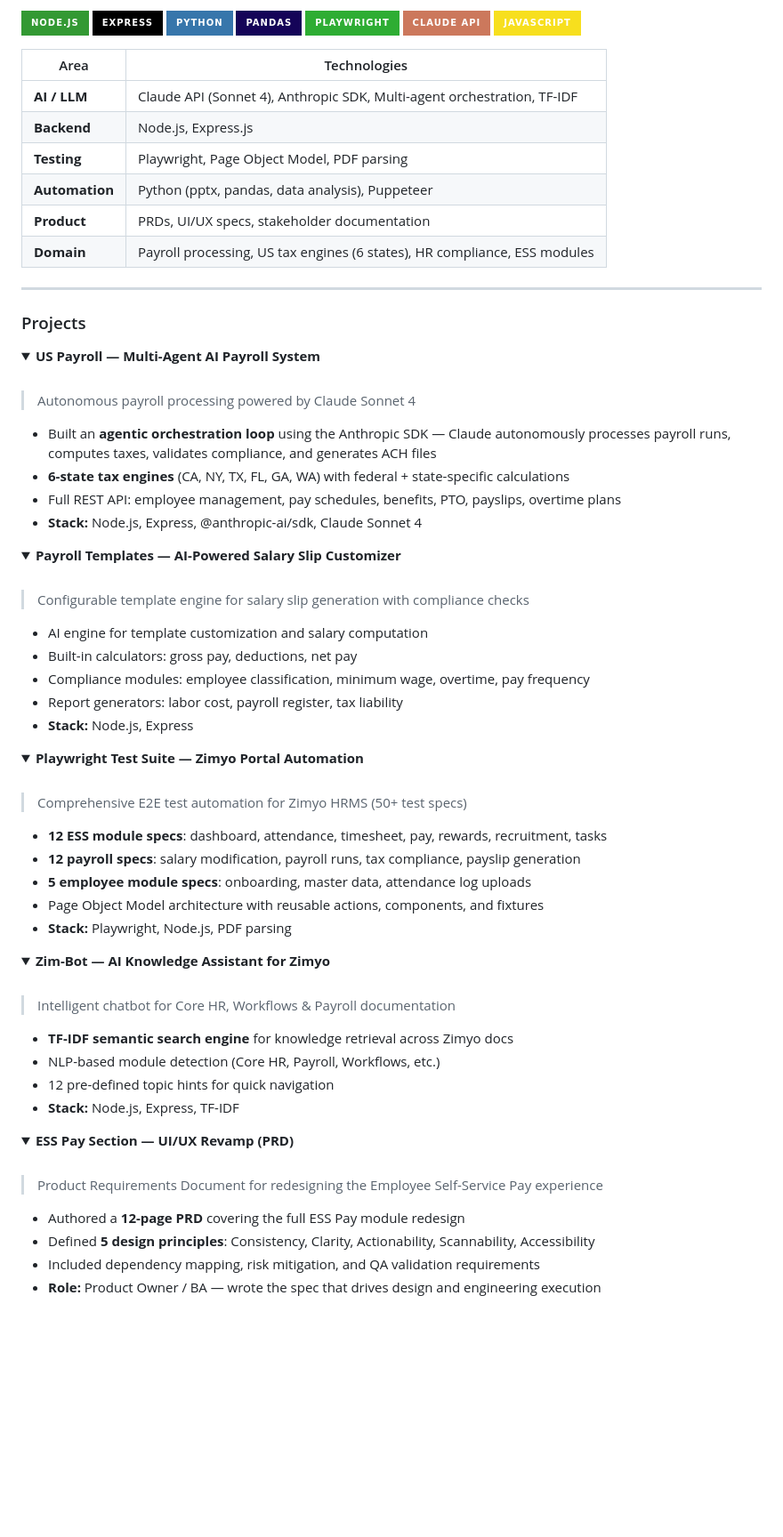
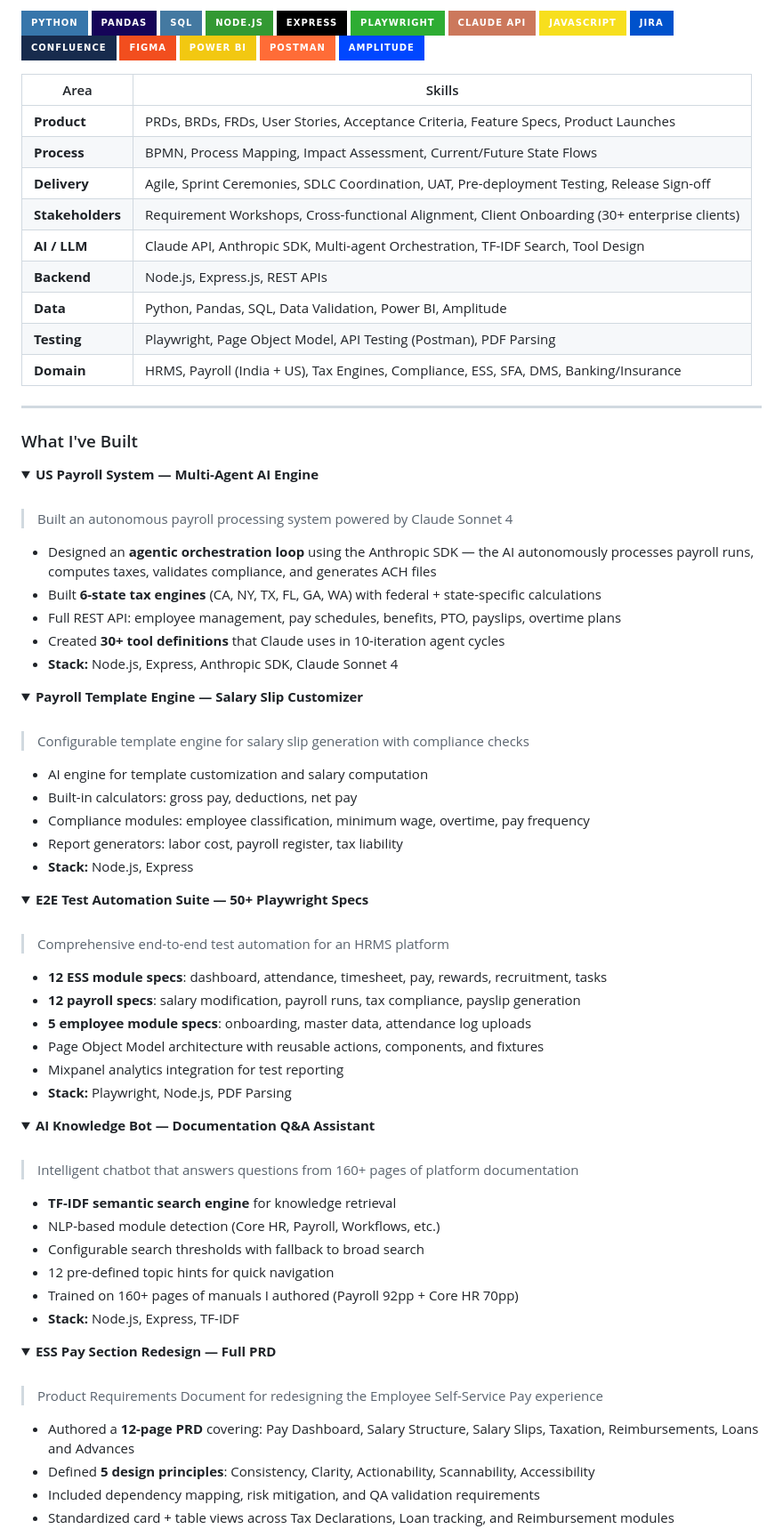
Before and after one commit to msachinsharmae-art/PRD, a Markdown page: README.md, the part around one of its changes. Shown at 89% size. Rendered like a GitHub page; folded sections open; badges without logos; blank space fills up the shorter version.

Commit message:
Update portfolio: personal email, no company names, skills-focused

```diff
--- a/README.md
+++ b/README.md
@@ -27,40 +34,48 @@
   <img src="https://img.shields.io/badge/Node.js-339933?style=for-the-badge&logo=nodedotjs&logoColor=white" />
   <img src="https://img.shields.io/badge/Express-000000?style=for-the-badge&logo=express&logoColor=white" />
-  <img src="https://img.shields.io/badge/Python-3776AB?style=for-the-badge&logo=python&logoColor=white" />
-  <img src="https://img.shields.io/badge/Pandas-150458?style=for-the-badge&logo=pandas&logoColor=white" />
   <img src="https://img.shields.io/badge/Playwright-2EAD33?style=for-the-badge&logo=playwright&logoColor=white" />
   <img src="https://img.shields.io/badge/Claude_API-CC785C?style=for-the-badge&logo=anthropic&logoColor=white" />
   <img src="https://img.shields.io/badge/JavaScript-F7DF1E?style=for-the-badge&logo=javascript&logoColor=black" />
+  <img src="https://img.shields.io/badge/Jira-0052CC?style=for-the-badge&logo=jira&logoColor=white" />
+  <img src="https://img.shields.io/badge/Confluence-172B4D?style=for-the-badge&logo=confluence&logoColor=white" />
+  <img src="https://img.shields.io/badge/Figma-F24E1E?style=for-the-badge&logo=figma&logoColor=white" />
+  <img src="https://img.shields.io/badge/Power_BI-F2C811?style=for-the-badge&logo=powerbi&logoColor=black" />
+  <img src="https://img.shields.io/badge/Postman-FF6C37?style=for-the-badge&logo=postman&logoColor=white" />
+  <img src="https://img.shields.io/badge/Amplitude-0047FF?style=for-the-badge&logo=amplitude&logoColor=white" />
 </p>
 
-| Area | Technologies |
-|------|-------------|
-| **AI / LLM** | Claude API (Sonnet 4), Anthropic SDK, Multi-agent orchestration, TF-IDF |
-| **Backend** | Node.js, Express.js |
-| **Testing** | Playwright, Page Object Model, PDF parsing |
-| **Automation** | Python (pptx, pandas, data analysis), Puppeteer |
-| **Product** | PRDs, UI/UX specs, stakeholder documentation |
-| **Domain** | Payroll processing, US tax engines (6 states), HR compliance, ESS modules |
+| Area | Skills |
+|------|--------|
+| **Product** | PRDs, BRDs, FRDs, User Stories, Acceptance Criteria, Feature Specs, Product Launches |
+| **Process** | BPMN, Process Mapping, Impact Assessment, Current/Future State Flows |
+| **Delivery** | Agile, Sprint Ceremonies, SDLC Coordination, UAT, Pre-deployment Testing, Release Sign-off |
+| **Stakeholders** | Requirement Workshops, Cross-functional Alignment, Client Onboarding (30+ enterprise clients) |
+| **AI / LLM** | Claude API, Anthropic SDK, Multi-agent Orchestration, TF-IDF Search, Tool Design |
+| **Backend** | Node.js, Express.js, REST APIs |
+| **Data** | Python, Pandas, SQL, Data Validation, Power BI, Amplitude |
+| **Testing** | Playwright, Page Object Model, API Testing (Postman), PDF Parsing |
+| **Domain** | HRMS, Payroll (India + US), Tax Engines, Compliance, ESS, SFA, DMS, Banking/Insurance |
 
 ---
 
-### Projects
+### What I've Built
 
 <details>
-<summary><strong>US Payroll — Multi-Agent AI Payroll System</strong></summary>
+<summary><b>US Payroll System — Multi-Agent AI Engine</b></summary>
 <br>
 
-> Autonomous payroll processing powered by Claude Sonnet 4
+> Built an autonomous payroll processing system powered by Claude Sonnet 4
 
-- Built an **agentic orchestration loop** using the Anthropic SDK — Claude autonomously processes payroll runs, computes taxes, validates compliance, and generates ACH files
-- **6-state tax engines** (CA, NY, TX, FL, GA, WA) with federal + state-specific calculations
+- Designed an **agentic orchestration loop** using the Anthropic SDK — the AI autonomously processes payroll runs, computes taxes, validates compliance, and generates ACH files
+- Built **6-state tax engines** (CA, NY, TX, FL, GA, WA) with federal + state-specific calculations
 - Full REST API: employee management, pay schedules, benefits, PTO, payslips, overtime plans
-- **Stack:** Node.js, Express, @anthropic-ai/sdk, Claude Sonnet 4
+- Created **30+ tool definitions** that Claude uses in 10-iteration agent cycles
+- **Stack:** Node.js, Express, Anthropic SDK, Claude Sonnet 4
 
 </details>
 
 <details>
-<summary><strong>Payroll Templates — AI-Powered Salary Slip Customizer</strong></summary>
+<summary><b>Payroll Template Engine — Salary Slip Customizer</b></summary>
 <br>
 
 > Configurable template engine for salary slip generation with compliance checks
@@ -74,42 +89,45 @@
 </details>
 
 <details>
-<summary><strong>Playwright Test Suite — Zimyo Portal Automation</strong></summary>
+<summary><b>E2E Test Automation Suite — 50+ Playwright Specs</b></summary>
 <br>
 
-> Comprehensive E2E test automation for Zimyo HRMS (50+ test specs)
+> Comprehensive end-to-end test automation for an HRMS platform
 
 - **12 ESS module specs**: dashboard, attendance, timesheet, pay, rewards, recruitment, tasks
 - **12 payroll specs**: salary modification, payroll runs, tax compliance, payslip generation
 - **5 employee module specs**: onboarding, master data, attendance log uploads
 - Page Object Model architecture with reusable actions, components, and fixtures
-- **Stack:** Playwright, Node.js, PDF parsing
+- Mixpanel analytics integration for test reporting
+- **Stack:** Playwright, Node.js, PDF Parsing
 
 </details>
 
 <details>
-<summary><strong>Zim-Bot — AI Knowledge Assistant for Zimyo</strong></summary>
+<summary><b>AI Knowledge Bot — Documentation Q&A Assistant</b></summary>
 <br>
 
-> Intelligent chatbot for Core HR, Workflows & Payroll documentation
+> Intelligent chatbot that answers questions from 160+ pages of platform documentation
 
-- **TF-IDF semantic search engine** for knowledge retrieval across Zimyo docs
+- **TF-IDF semantic search engine** for knowledge retrieval
 - NLP-based module detection (Core HR, Payroll, Workflows, etc.)
+- Configurable search thresholds with fallback to broad search
 - 12 pre-defined topic hints for quick navigation
+- Trained on 160+ pages of manuals I authored (Payroll 92pp + Core HR 70pp)
 - **Stack:** Node.js, Express, TF-IDF
 
 </details>
 
 <details>
-<summary><strong>ESS Pay Section — UI/UX Revamp (PRD)</strong></summary>
+<summary><b>ESS Pay Section Redesign — Full PRD</b></summary>
 <br>
 
 > Product Requirements Document for redesigning the Employee Self-Service Pay experience
 
-- Authored a **12-page PRD** covering the full ESS Pay module redesign
+- Authored a **12-page PRD** covering: Pay Dashboard, Salary Structure, Salary Slips, Taxation, Reimbursements, Loans and Advances
 - Defined **5 design principles**: Consistency, Clarity, Actionability, Scannability, Accessibility
 - Included dependency mapping, risk mitigation, and QA validation requirements
-- **Role:** Product Owner / BA — wrote the spec that drives design and engineering execution
+- Standardized card + table views across Tax Declarations, Loan tracking, and Reimbursement modules
 
 </details>
 
```
Also changed, not shown: other parts of README.md (+62 -27 lines).
